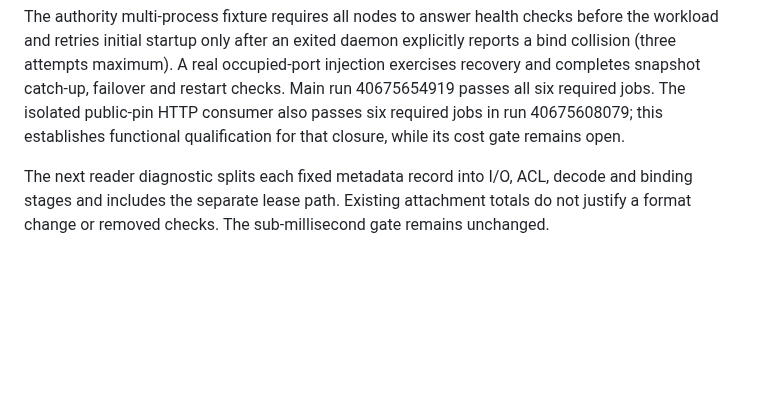
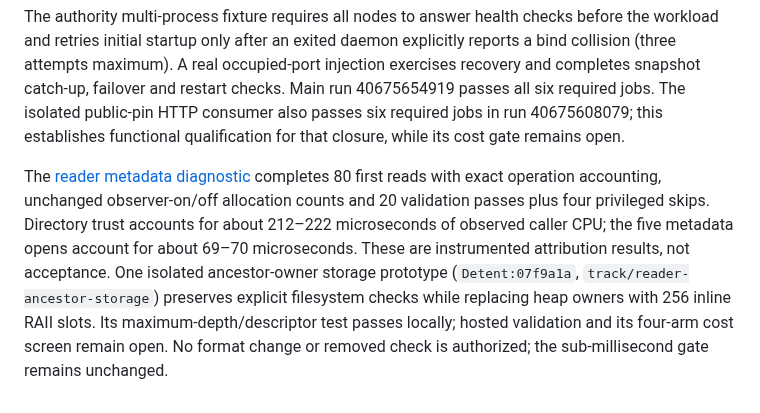
Before and after one commit to Kronuz/Detent, a Markdown page: docs/status/README.md, the part around one of its changes. Drawn GitHub-style; blank space fills up the shorter version.

```diff
--- a/docs/status/README.md
+++ b/docs/status/README.md
@@ -39,4 +39,4 @@ Work proceeds serially. Reuse existing binaries and captured evidence before bui
 
 The authority multi-process fixture requires all nodes to answer health checks before the workload and retries initial startup only after an exited daemon explicitly reports a bind collision (three attempts maximum). A real occupied-port injection exercises recovery and completes snapshot catch-up, failover and restart checks. Main run 40675654919 passes all six required jobs. The isolated public-pin HTTP consumer also passes six required jobs in run 40675608079; this establishes functional qualification for that closure, while its cost gate remains open.
 
-The next reader diagnostic splits each fixed metadata record into I/O, ACL, decode and binding stages and includes the separate lease path. Existing attachment totals do not justify a format change or removed checks. The sub-millisecond gate remains unchanged.
+The [reader metadata diagnostic](https://github.com/Kronuz/Detent/blob/52246e2/docs/measurements/reader-metadata-20261029/README.md) completes 80 first reads with exact operation accounting, unchanged observer-on/off allocation counts and 20 validation passes plus four privileged skips. Directory trust accounts for about 212–222 microseconds of observed caller CPU; the five metadata opens account for about 69–70 microseconds. These are instrumented attribution results, not acceptance. One isolated ancestor-owner storage prototype (`Detent:07f9a1a`, `track/reader-ancestor-storage`) preserves explicit filesystem checks while replacing heap owners with 256 inline RAII slots. Its maximum-depth/descriptor test passes locally; hosted validation and its four-arm cost screen remain open. No format change or removed check is authorized; the sub-millisecond gate remains unchanged.
```
Also changed, not shown: other parts of docs/status/README.md (+1 -1 lines), docs/EXTRACTION_CHECKLIST.md (+2 -2 lines).
